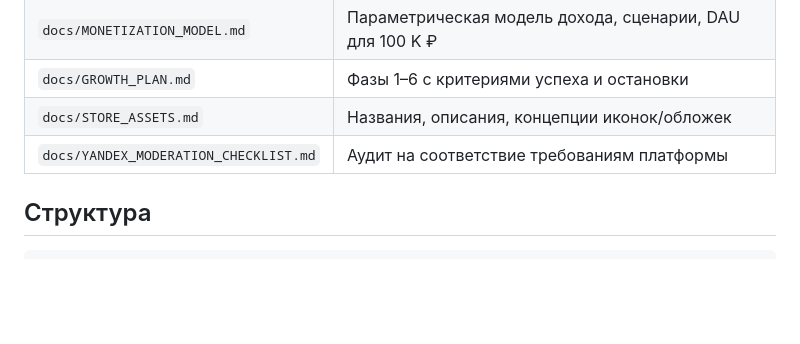
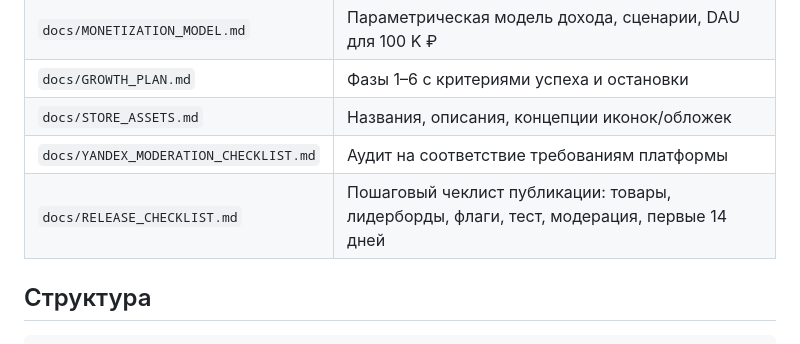
Before and after one commit to Astra-org-so2/changemybio, a Markdown page: README.md, the part around the change. GitHub-like rendering; blank space fills up the shorter version.

Commit message:
docs: one-page release checklist for Yandex Games console
Co-authored-by: arena-agent <297053741+arena-agent@users.noreply.github.com>

````diff
--- a/README.md
+++ b/README.md
@@ -10,6 +10,7 @@
 | `docs/GROWTH_PLAN.md` | Фазы 1–6 с критериями успеха и остановки |
 | `docs/STORE_ASSETS.md` | Названия, описания, концепции иконок/обложек |
 | `docs/YANDEX_MODERATION_CHECKLIST.md` | Аудит на соответствие требованиям платформы |
+| `docs/RELEASE_CHECKLIST.md` | Пошаговый чеклист публикации: товары, лидерборды, флаги, тест, модерация, первые 14 дней |
 
 ## Структура
 ```
````
Also changed, not shown: docs/RELEASE_CHECKLIST.md (added, +146 -0 lines).
